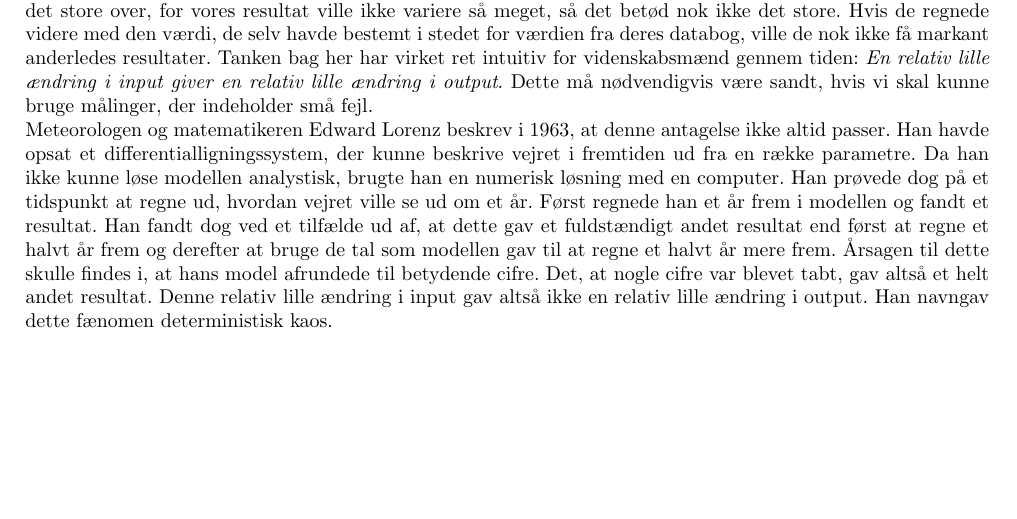
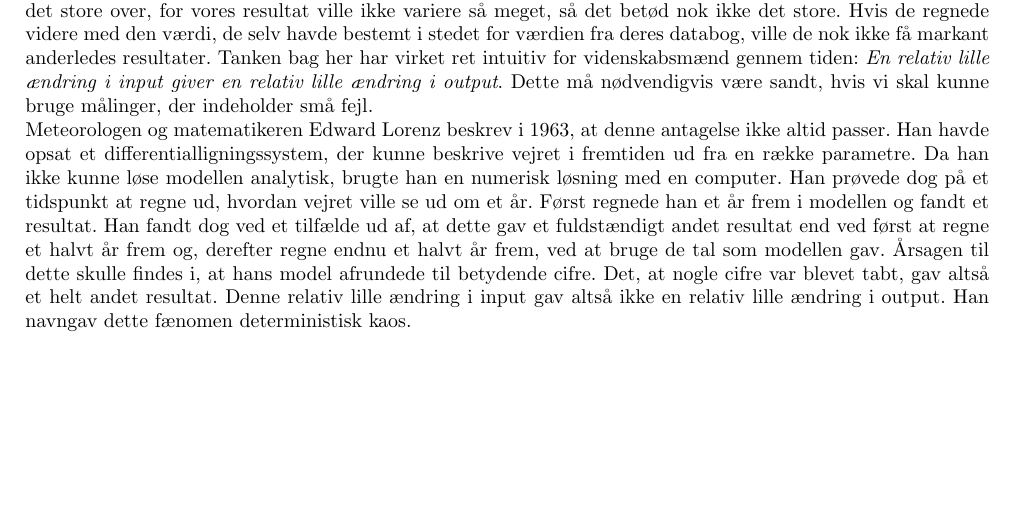
Before and after one commit to mikkelbjoern/AT6, a LaTeX document (synopsis.tex): part of the page, cut so that both start at the same text. Compiled offline with LaTeX, dvips and Ghostscript.

Commit message:
Minor change

```diff
--- a/synopsis.tex
+++ b/synopsis.tex
@@ -112,10 +112,10 @@ Dette må nødvendigvis være sandt, hvis vi skal kunne bruge målinger, der ind
 
 Meteorologen og matematikeren Edward Lorenz beskrev i 1963, at denne antagelse ikke altid passer.
 Han havde opsat et differentialligningssystem, der kunne beskrive vejret i fremtiden ud fra en række parametre.
-Da han ikke kunne løse modellen analystisk, brugte han en numerisk løsning med en computer.
+Da han ikke kunne løse modellen analytisk, brugte han en numerisk løsning med en computer.
 Han prøvede dog på et tidspunkt at regne ud, hvordan vejret ville se ud om et år.
 Først regnede han et år frem i modellen og fandt et resultat.
-Han fandt dog ved et tilfælde ud af, at dette gav et fuldstændigt andet resultat end først at regne et halvt år frem og derefter at bruge de tal som modellen gav til at regne et halvt år mere frem.
+Han fandt dog ved et tilfælde ud af, at dette gav et fuldstændigt andet resultat end ved først at regne et halvt år frem og, derefter  regne endnu et halvt år frem, ved at bruge de tal som modellen gav.
 Årsagen til dette skulle findes i, at hans model afrundede til betydende cifre.
 Det, at nogle cifre var blevet tabt, gav altså et helt andet resultat.
 Denne relativ lille ændring i input gav altså ikke en relativ lille ændring i output.
```
